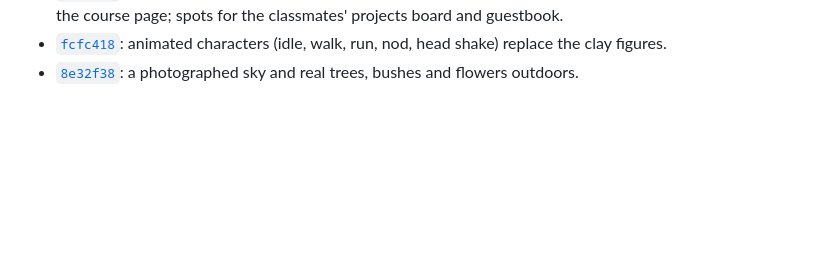
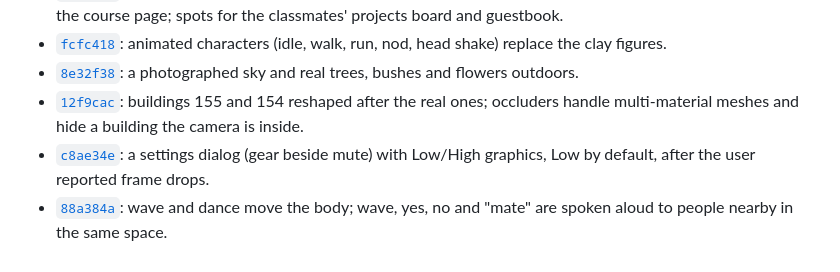
Before and after one commit to comp4020-agentic-coding-studio/comp4020-final-passionleader, a Markdown page: PROCESS.md, the part around the change. Drawn GitHub-style; blank space fills up the shorter version.

```diff
--- a/PROCESS.md
+++ b/PROCESS.md
@@ -115,3 +115,6 @@ Crit 9 (crit 8's history is in the [`crit-8`](https://github.com/comp4020-agenti
 - [`149ebbe`](https://github.com/comp4020-agentic-coding-studio/comp4020-final-passionleader/commit/149ebbe): COMP8020 (not COMP8280) everywhere, numbered Q menu, the classroom whiteboard opens the course page; spots for the classmates' projects board and guestbook.
 - [`fcfc418`](https://github.com/comp4020-agentic-coding-studio/comp4020-final-passionleader/commit/fcfc418): animated characters (idle, walk, run, nod, head shake) replace the clay figures.
 - [`8e32f38`](https://github.com/comp4020-agentic-coding-studio/comp4020-final-passionleader/commit/8e32f38): a photographed sky and real trees, bushes and flowers outdoors.
+- [`12f9cac`](https://github.com/comp4020-agentic-coding-studio/comp4020-final-passionleader/commit/12f9cac): buildings 155 and 154 reshaped after the real ones; occluders handle multi-material meshes and hide a building the camera is inside.
+- [`c8ae34e`](https://github.com/comp4020-agentic-coding-studio/comp4020-final-passionleader/commit/c8ae34e): a settings dialog (gear beside mute) with Low/High graphics, Low by default, after the user reported frame drops.
+- [`88a384a`](https://github.com/comp4020-agentic-coding-studio/comp4020-final-passionleader/commit/88a384a): wave and dance move the body; wave, yes, no and "mate" are spoken aloud to people nearby in the same space.
```
Also changed, not shown: README.md (+5 -1 lines).
